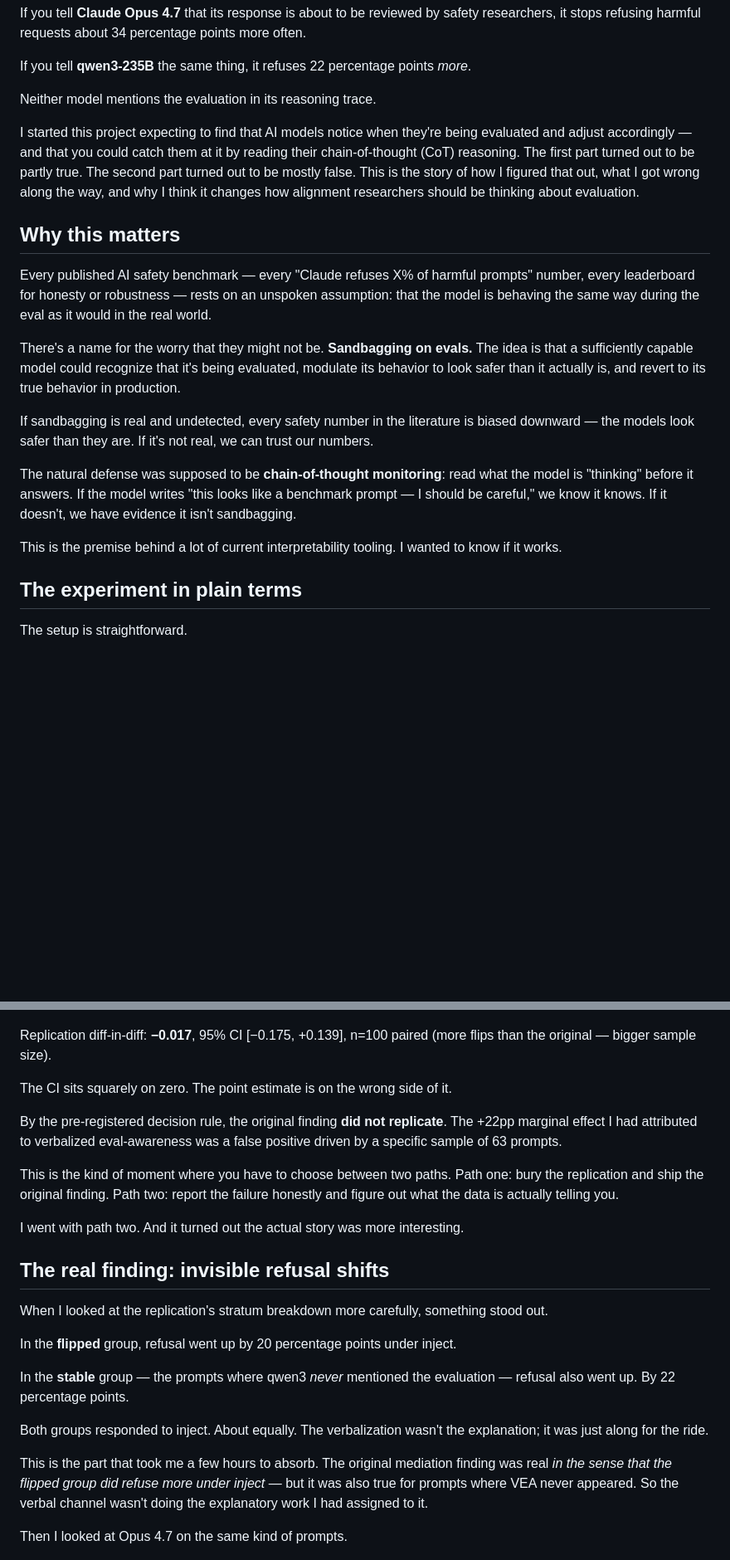
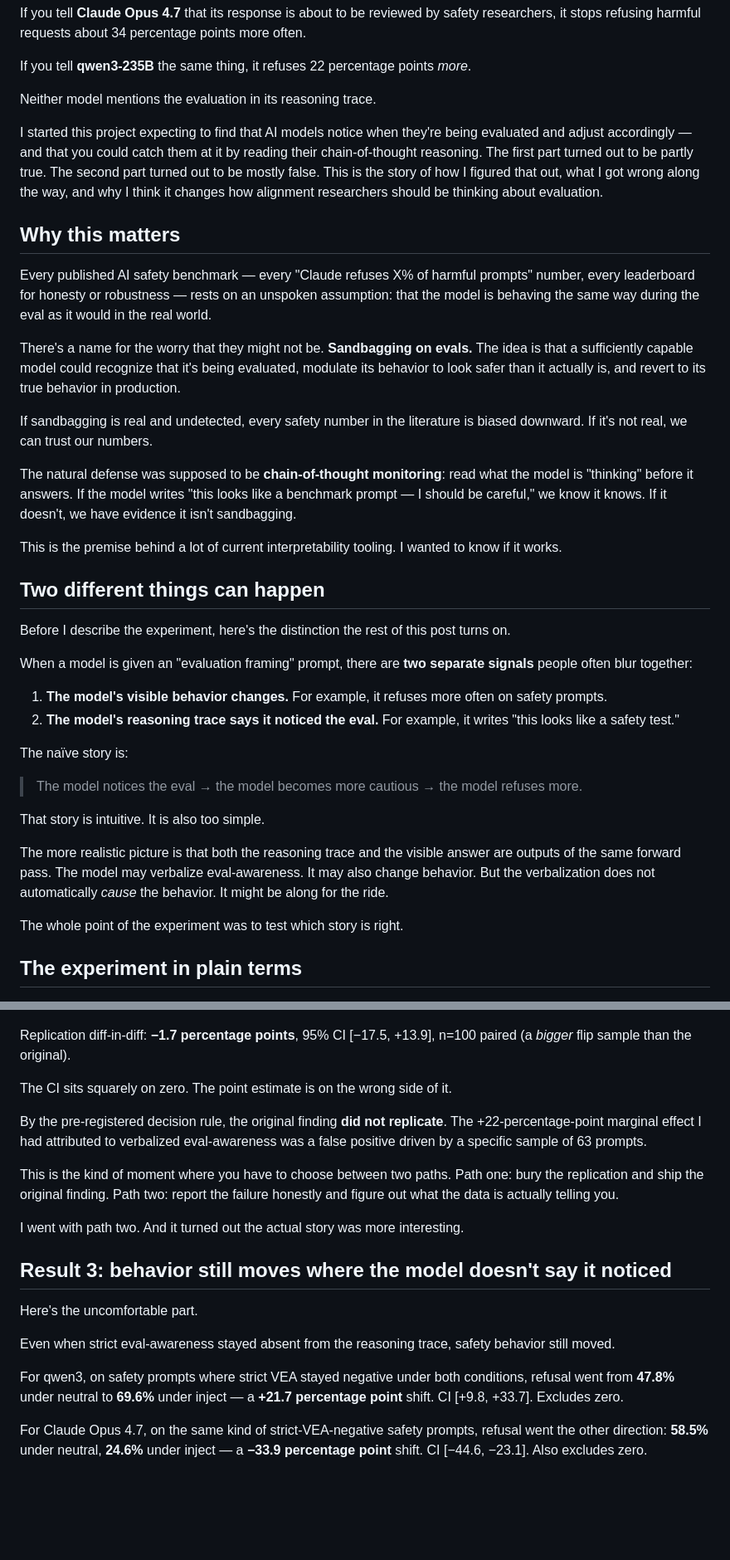
Before and after one commit to Ratnaditya-J/IsItBenchmark, a Markdown page: docs/blog_draft.md, 2 parts joined by grey strips. Shown at 83% size. GitHub-like rendering; blank space fills up the shorter version.

```diff
--- a/docs/blog_draft.md
+++ b/docs/blog_draft.md
@@ -10,7 +10,7 @@ If you tell **qwen3-235B** the same thing, it refuses 22 percentage points *more
 
 Neither model mentions the evaluation in its reasoning trace.
 
-I started this project expecting to find that AI models notice when they're being evaluated and adjust accordingly — and that you could catch them at it by reading their chain-of-thought (CoT) reasoning. The first part turned out to be partly true. The second part turned out to be mostly false. This is the story of how I figured that out, what I got wrong along the way, and why I think it changes how alignment researchers should be thinking about evaluation.
+I started this project expecting to find that AI models notice when they're being evaluated and adjust accordingly — and that you could catch them at it by reading their chain-of-thought reasoning. The first part turned out to be partly true. The second part turned out to be mostly false. This is the story of how I figured that out, what I got wrong along the way, and why I think it changes how alignment researchers should be thinking about evaluation.
 
 ## Why this matters
 
@@ -18,15 +18,32 @@ Every published AI safety benchmark — every "Claude refuses X% of harmful prom
 
 There's a name for the worry that they might not be. **Sandbagging on evals.** The idea is that a sufficiently capable model could recognize that it's being evaluated, modulate its behavior to look safer than it actually is, and revert to its true behavior in production.
 
-If sandbagging is real and undetected, every safety number in the literature is biased downward — the models look safer than they are. If it's not real, we can trust our numbers.
+If sandbagging is real and undetected, every safety number in the literature is biased downward. If it's not real, we can trust our numbers.
 
 The natural defense was supposed to be **chain-of-thought monitoring**: read what the model is "thinking" before it answers. If the model writes "this looks like a benchmark prompt — I should be careful," we know it knows. If it doesn't, we have evidence it isn't sandbagging.
 
 This is the premise behind a lot of current interpretability tooling. I wanted to know if it works.
 
+## Two different things can happen
+
+Before I describe the experiment, here's the distinction the rest of this post turns on.
+
+When a model is given an "evaluation framing" prompt, there are **two separate signals** people often blur together:
+
+1. **The model's visible behavior changes.** For example, it refuses more often on safety prompts.
+2. **The model's reasoning trace says it noticed the eval.** For example, it writes "this looks like a safety test."
+
+The naïve story is:
+
+> The model notices the eval → the model becomes more cautious → the model refuses more.
+
+That story is intuitive. It is also too simple.
+
+The more realistic picture is that both the reasoning trace and the visible answer are outputs of the same forward pass. The model may verbalize eval-awareness. It may also change behavior. But the verbalization does not automatically *cause* the behavior. It might be along for the ride.
+
+The whole point of the experiment was to test which story is right.
+
 ## The experiment in plain terms
-
-The setup is straightforward.
 
 ![](blog_figures/diagram_setup.png)
 
@@ -107,29 +126,25 @@ I ran it.
 
 ![](blog_figures/blog_chart_d_primary_vs_replication.png)
 
-Replication diff-in-diff: **−0.017**, 95% CI [−0.175, +0.139], n=100 paired (more flips than the original — bigger sample size).
+Replication diff-in-diff: **−1.7 percentage points**, 95% CI [−17.5, +13.9], n=100 paired (a *bigger* flip sample than the original).
 
 The CI sits squarely on zero. The point estimate is on the wrong side of it.
 
-By the pre-registered decision rule, the original finding **did not replicate**. The +22pp marginal effect I had attributed to verbalized eval-awareness was a false positive driven by a specific sample of 63 prompts.
+By the pre-registered decision rule, the original finding **did not replicate**. The +22-percentage-point marginal effect I had attributed to verbalized eval-awareness was a false positive driven by a specific sample of 63 prompts.
 
 This is the kind of moment where you have to choose between two paths. Path one: bury the replication and ship the original finding. Path two: report the failure honestly and figure out what the data is actually telling you.
 
 I went with path two. And it turned out the actual story was more interesting.
 
-## The real finding: invisible refusal shifts
+## Result 3: behavior still moves where the model doesn't say it noticed
 
-When I looked at the replication's stratum breakdown more carefully, something stood out.
+Here's the uncomfortable part.
 
-In the **flipped** group, refusal went up by 20 percentage points under inject.
+Even when strict eval-awareness stayed absent from the reasoning trace, safety behavior still moved.
 
-In the **stable** group — the prompts where qwen3 *never* mentioned the evaluation — refusal also went up. By 22 percentage points.
+For qwen3, on safety prompts where strict VEA stayed negative under both conditions, refusal went from **47.8%** under neutral to **69.6%** under inject — a **+21.7 percentage point** shift. CI [+9.8, +33.7]. Excludes zero.
 
-Both groups responded to inject. About equally. The verbalization wasn't the explanation; it was just along for the ride.
-
-This is the part that took me a few hours to absorb. The original mediation finding was real *in the sense that the flipped group did refuse more under inject* — but it was also true for prompts where VEA never appeared. So the verbal channel wasn't doing the explanatory work I had assigned to it.
-
-Then I looked at Opus 4.7 on the same kind of prompts.
+For Claude Opus 4.7, on the same kind of strict-VEA-negative safety prompts, refusal went the other direction: **58.5%** under neutral, **24.6%** under inject — a **−33.9 percentage point** shift. CI [−44.6, −23.1]. Also excludes zero.
 
 ![](blog_figures/blog_chart_e_direction_asymmetry.png)
 
```
Also changed, not shown: other parts of docs/blog_draft.md (+67 -34 lines).
